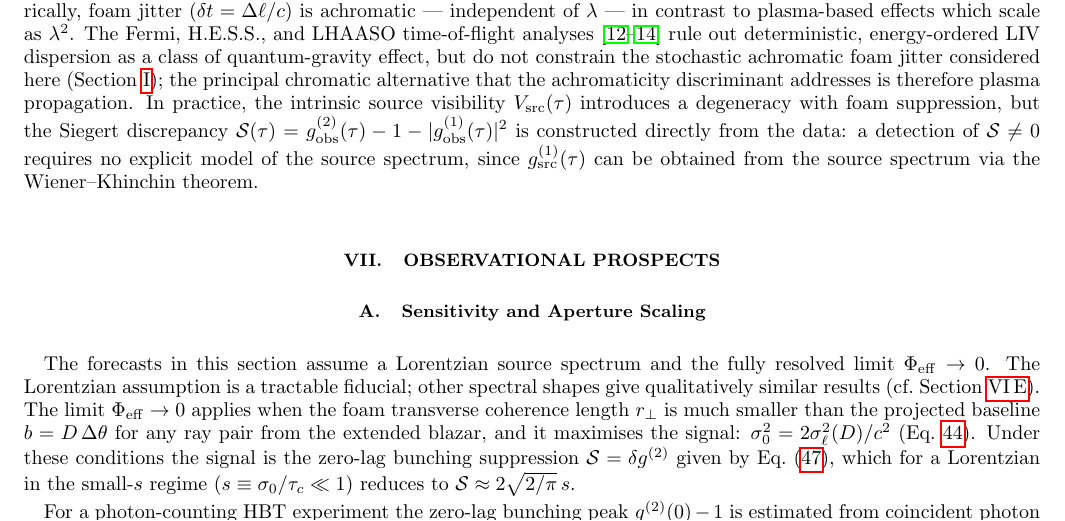
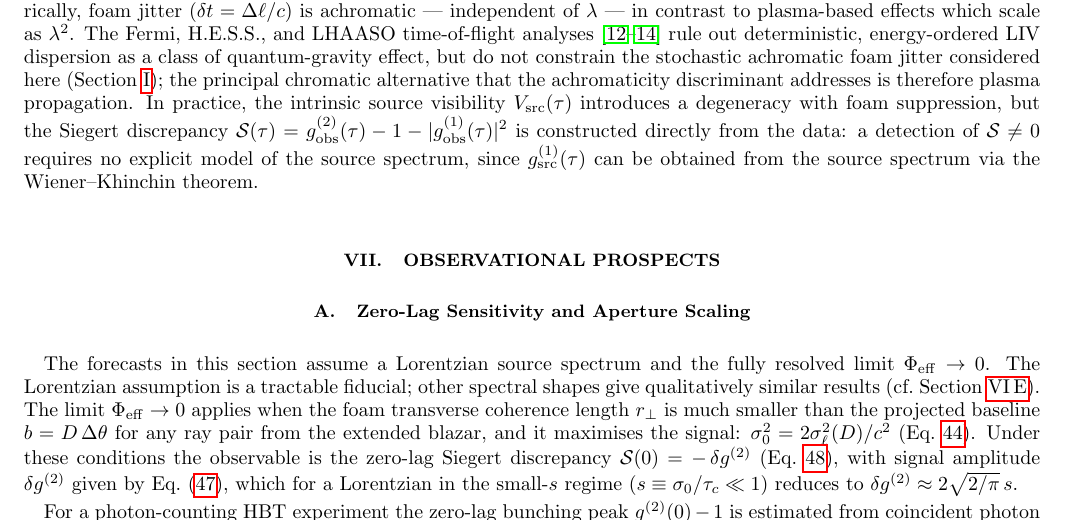
Before and after one commit to AlexGKim/foam, a LaTeX paper (docs/paper.tex): part of page 13 of 16, cut so that both start at the same text. Compiled offline with pdfLaTeX.

Commit message:
§IX.A: rename to Zero-Lag Sensitivity and Aperture Scaling; fix S(0) sign
- Rename subsection from "Sensitivity and Aperture Scaling" to
  "Zero-Lag Sensitivity and Aperture Scaling"
- Replace S = delta g^{(2)} with the correct S(0) = -delta g^{(2)}
  (Eq. S0ext), making the sign explicit and consistent with §VIII

Co-Authored-By: Claude Sonnet 4.6 <noreply@anthropic.com>

```diff
--- a/docs/paper.tex
+++ b/docs/paper.tex
@@ -1254,7 +1254,7 @@ can be obtained from the source spectrum via the Wiener--Khinchin theorem.
 \label{sec:prospects}
 % ==============================================================
 
-\subsection{Sensitivity and Aperture Scaling}
+\subsection{Zero-Lag Sensitivity and Aperture Scaling}
 \label{sec:snr_scaling}
 
 The forecasts in this section assume a Lorentzian source spectrum and the fully
@@ -1266,10 +1266,11 @@ length $r_\perp$ is much smaller than the projected baseline
 $b = D\,\Delta\theta$ for any ray pair from the extended blazar, and it
 maximises the signal: $\sigma_0^2 = 2\sigma_\ell^2(D)/c^2$
 (Eq.~\ref{eq:sigma0}).
-Under these conditions the signal is the zero-lag bunching suppression
-$\mathcal{S} = \delta g^{(2)}$ given by Eq.~\eqref{eq:deltag2}, which for a
+Under these conditions the observable is the zero-lag Siegert discrepancy
+$\mathcal{S}(0) = -\,\delta g^{(2)}$ (Eq.~\ref{eq:S0ext}), with signal amplitude
+$\delta g^{(2)}$ given by Eq.~\eqref{eq:deltag2}, which for a
 Lorentzian in the small-$s$ regime ($s \equiv \sigma_0/\tau_c \ll 1$) reduces to
-$\mathcal{S} \approx 2\sqrt{2/\pi}\,s$.
+$\delta g^{(2)} \approx 2\sqrt{2/\pi}\,s$.
 
 For a photon-counting HBT experiment the zero-lag bunching peak $g^{(2)}(0)-1$
 is estimated from coincident photon pairs within a timing window $\sigma_t$.
```
